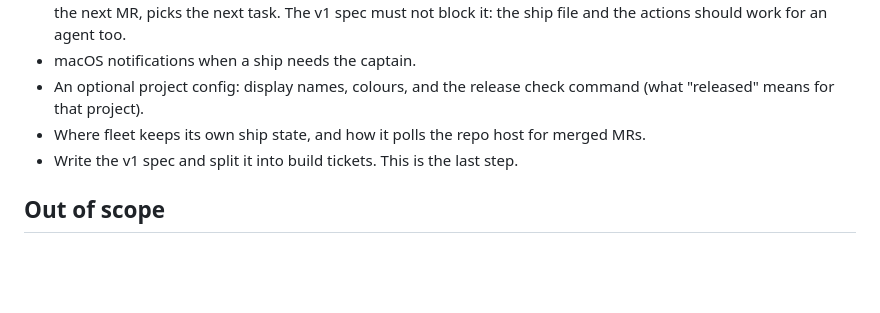
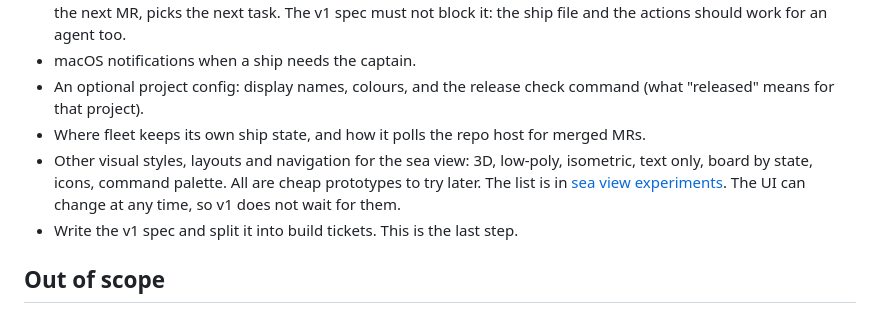
Before and after one commit to sabasayer/fleet, a Markdown page: .scratch/fleet/map.md, the part around the change. Drawn GitHub-style; blank space fills up the shorter version.

Commit message:
docs: record sea view experiments for later
Co-Authored-By: Claude Opus 5.5 <noreply@anthropic.com>

```diff
--- a/.scratch/fleet/map.md
+++ b/.scratch/fleet/map.md
@@ -33,6 +33,7 @@ A build-ready spec for fleet v1, plus build tickets that `/crew` can run. Fleet
 - macOS notifications when a ship needs the captain.
 - An optional project config: display names, colours, and the release check command (what "released" means for that project).
 - Where fleet keeps its own ship state, and how it polls the repo host for merged MRs.
+- Other visual styles, layouts and navigation for the sea view: 3D, low-poly, isometric, text only, board by state, icons, command palette. All are cheap prototypes to try later. The list is in [sea view experiments](ideas/sea-view-experiments.md). The UI can change at any time, so v1 does not wait for them.
 - Write the v1 spec and split it into build tickets. This is the last step.
 
 ## Out of scope
```
Also changed, not shown: 1 other file.
